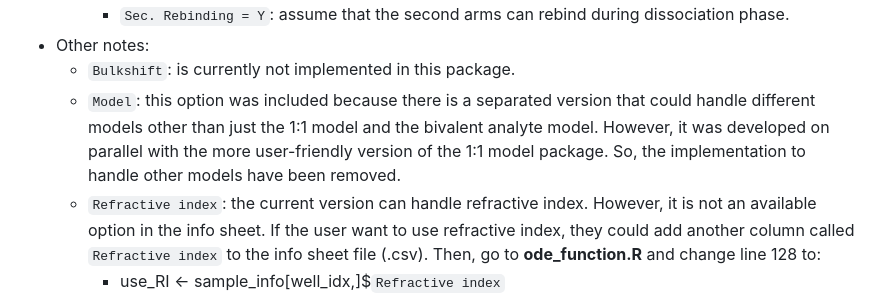
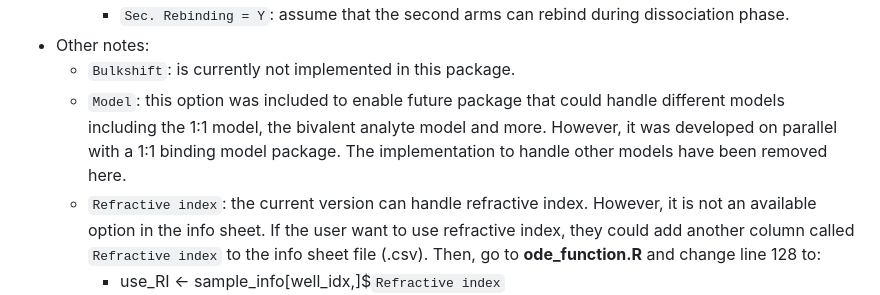
Before and after one commit to DukeCHSI/bivalent-analyte-modeling, a Markdown page: README.md, the part around the change. GitHub-like rendering.

```diff
--- a/README.md
+++ b/README.md
@@ -33,7 +33,7 @@ This folder should contain two important files:
       - `Sec. Rebinding = Y`: assume that the second arms can rebind during dissociation phase.
   - Other notes:
     - `Bulkshift`: is currently not implemented in this package.
-    - `Model`: this option was included because there is a separated version that could handle different models other than just the 1:1 model and the bivalent analyte model. However, it was developed on parallel with the more user-friendly version of the 1:1 model package. So, the implementation to handle other models have been removed.
+    - `Model`: this option was included to enable future package that could handle different models including the 1:1 model, the bivalent analyte model and more. However, it was developed on parallel with a 1:1 binding model package. The implementation to handle other models have been removed here.
     - `Refractive index`: the current version can handle refractive index. However, it is not an available option in the info sheet. If the user want to use refractive index, they could add another column called `Refractive index` to the info sheet file (.csv). Then, go to **ode_function.R** and change line 128 to:
       - use_RI <- sample_info[well_idx,]$`Refractive index`
 2. **<...> - downselected rawdata.xlsx**: this xlsx file is an output file has the Time and Response Unit data values.
```
